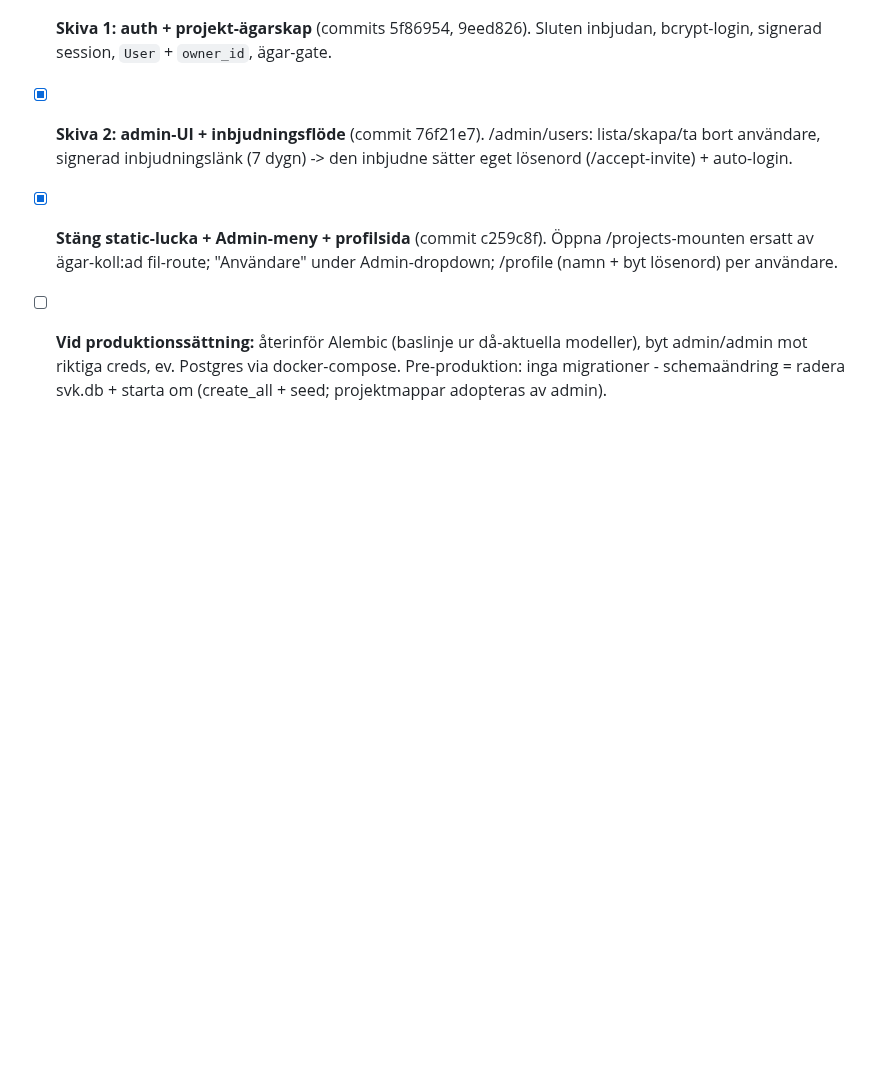
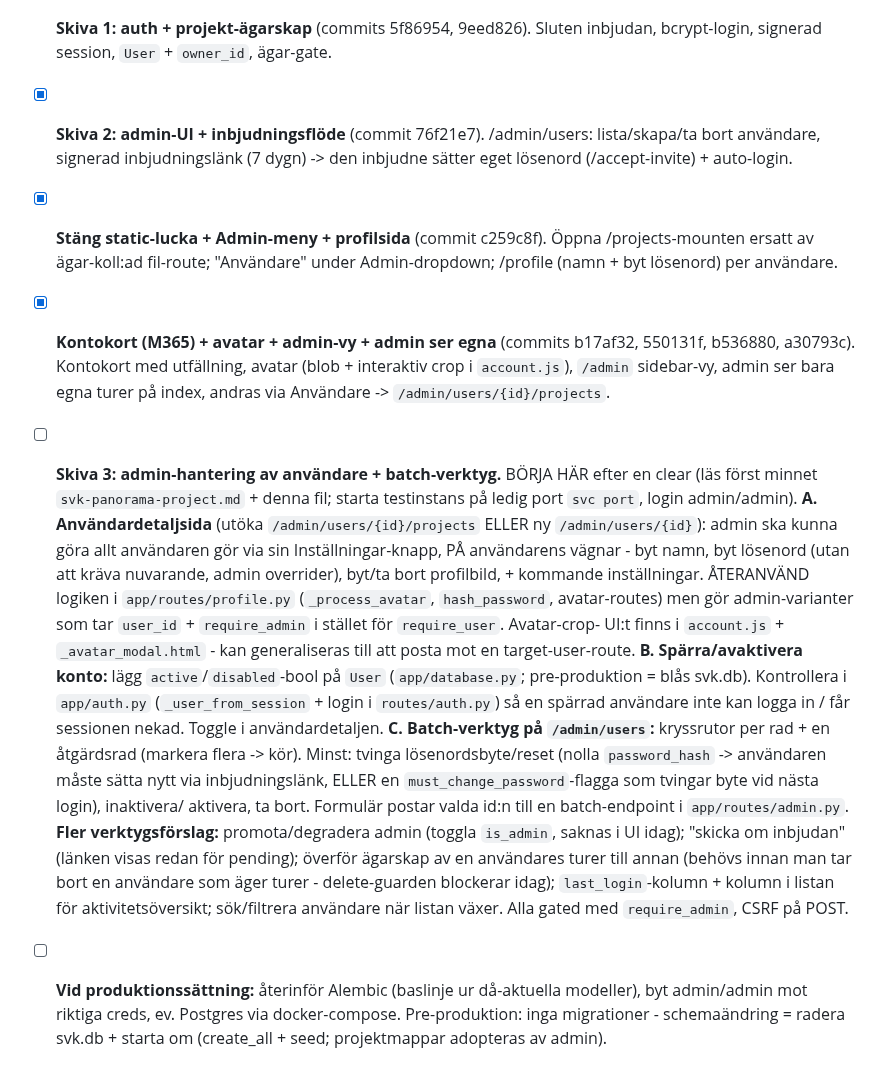
Before and after one commit to Armandur/svk-panorama, a Markdown page: ROADMAP.md, the part around the change. GitHub-like rendering; blank space fills up the shorter version.

Commit message:
Roadmap: Skiva 3 - admin användarhantering + batch-verktyg (startpekare)
Co-Authored-By: Claude Opus 4.8 (1M context) <noreply@anthropic.com>
Claude-Session: https://claude.ai/code/session_01Boxrck4D6MPMMuS8aVhum7

```diff
--- a/ROADMAP.md
+++ b/ROADMAP.md
@@ -88,6 +88,40 @@ Kvarvarande arbete är i praktiken auth + multi-tenancy.
 - [x] **Stäng static-lucka + Admin-meny + profilsida** (commit c259c8f). Öppna
       /projects-mounten ersatt av ägar-koll:ad fil-route; "Användare" under
       Admin-dropdown; /profile (namn + byt lösenord) per användare.
+- [x] **Kontokort (M365) + avatar + admin-vy + admin ser egna** (commits b17af32,
+      550131f, b536880, a30793c). Kontokort med utfällning, avatar (blob + interaktiv
+      crop i `account.js`), `/admin` sidebar-vy, admin ser bara egna turer på index,
+      andras via Användare -> `/admin/users/{id}/projects`.
+
+- [ ] **Skiva 3: admin-hantering av användare + batch-verktyg.** BÖRJA HÄR efter
+      en clear (läs först minnet `svk-panorama-project.md` + denna fil; starta
+      testinstans på ledig port `svc port`, login admin/admin).
+      **A. Användardetaljsida** (utöka `/admin/users/{id}/projects` ELLER ny
+      `/admin/users/{id}`): admin ska kunna göra allt användaren gör via sin
+      Inställningar-knapp, PÅ användarens vägnar - byt namn, byt lösenord (utan att
+      kräva nuvarande, admin overrider), byt/ta bort profilbild, + kommande
+      inställningar. ÅTERANVÄND logiken i `app/routes/profile.py`
+      (`_process_avatar`, `hash_password`, avatar-routes) men gör admin-varianter
+      som tar `user_id` + `require_admin` i stället för `require_user`. Avatar-crop-
+      UI:t finns i `account.js` + `_avatar_modal.html` - kan generaliseras till att
+      posta mot en target-user-route.
+      **B. Spärra/avaktivera konto:** lägg `active`/`disabled`-bool på `User`
+      (`app/database.py`; pre-produktion = blås svk.db). Kontrollera i
+      `app/auth.py` (`_user_from_session` + login i `routes/auth.py`) så en spärrad
+      användare inte kan logga in / får sessionen nekad. Toggle i användardetaljen.
+      **C. Batch-verktyg på `/admin/users`:** kryssrutor per rad + en åtgärdsrad
+      (markera flera -> kör). Minst: tvinga lösenordsbyte/reset (nolla
+      `password_hash` -> användaren måste sätta nytt via inbjudningslänk, ELLER en
+      `must_change_password`-flagga som tvingar byte vid nästa login), inaktivera/
+      aktivera, ta bort. Formulär postar valda id:n till en batch-endpoint i
+      `app/routes/admin.py`.
+      **Fler verktygsförslag:** promota/degradera admin (toggla `is_admin`, saknas i
+      UI idag); "skicka om inbjudan" (länken visas redan för pending); överför
+      ägarskap av en användares turer till annan (behövs innan man tar bort en
+      användare som äger turer - delete-guarden blockerar idag); `last_login`-kolumn
+      + kolumn i listan för aktivitetsöversikt; sök/filtrera användare när listan
+      växer. Alla gated med `require_admin`, CSRF på POST.
+
 - [ ] **Vid produktionssättning:** återinför Alembic (baslinje ur då-aktuella
       modeller), byt admin/admin mot riktiga creds, ev. Postgres via docker-compose.
       Pre-produktion: inga migrationer - schemaändring = radera svk.db + starta om
```
